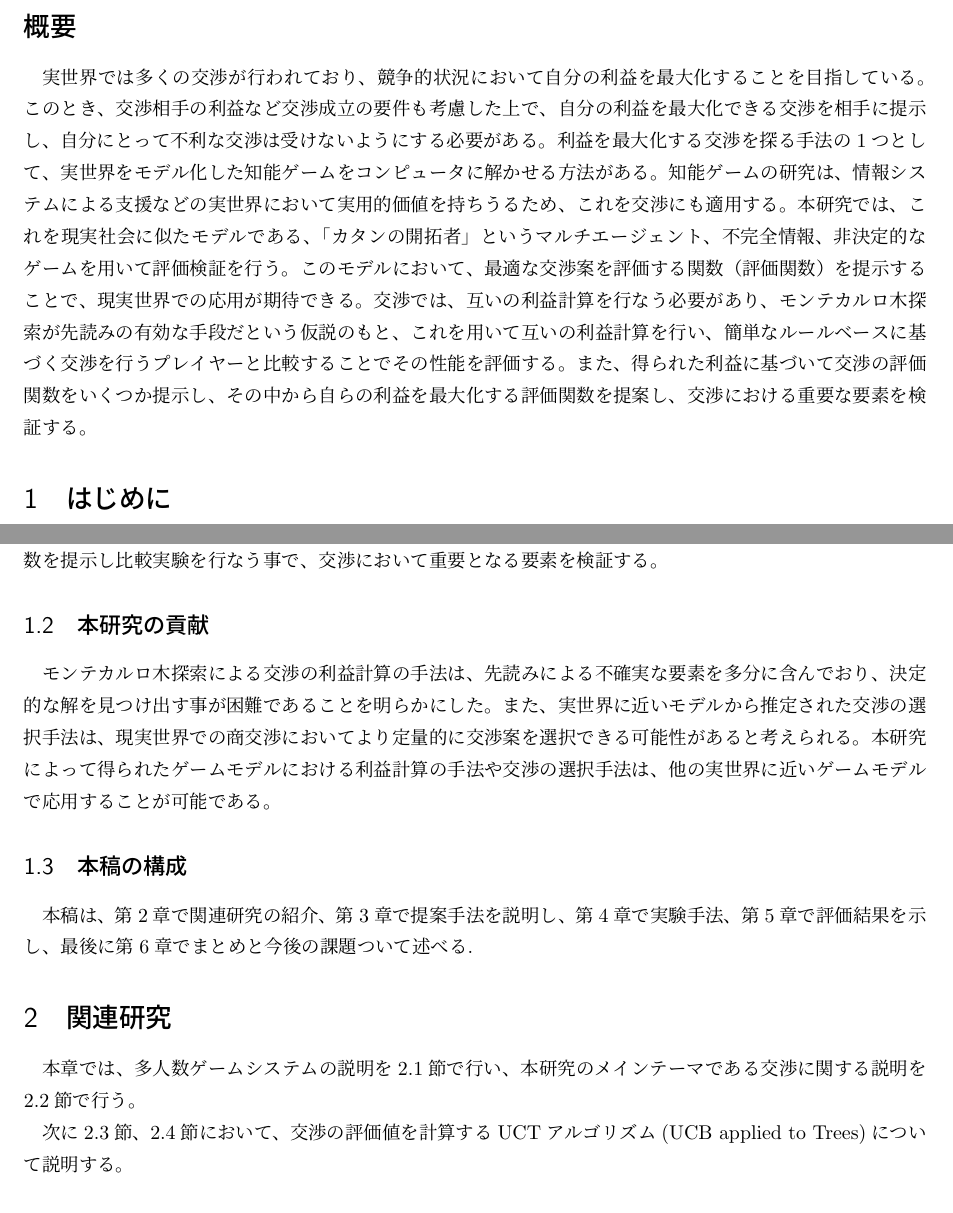
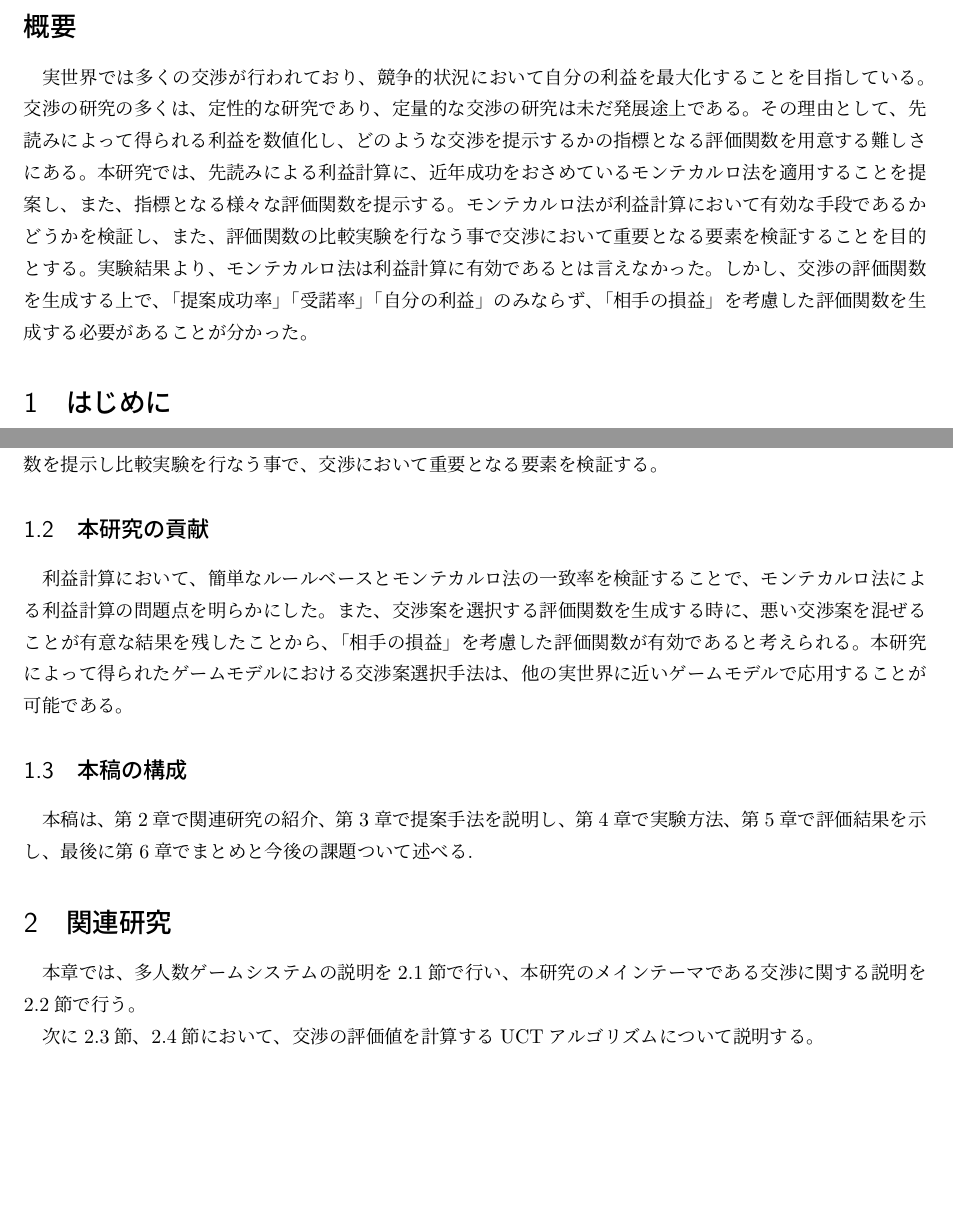
Before and after one commit to kinko912000/soturon, a LaTeX document (final_ver0.tex): two parts of pages 3 and 4 of 24, joined at a grey line, cut so that both start at the same text, the shorter picture padded with empty space. Compiled offline with pLaTeX and dvipdfmx.

Commit message:
edit 貢献、概要

```diff
--- a/final_ver0.tex
+++ b/final_ver0.tex
@@ -39,8 +39,12 @@
 
 \section*{概要}
 
-実世界では多くの交渉が行われており、競争的状況において自分の利益を最大化することを目指している。このとき、交渉相手の利益など交渉成立の要件も考慮した上で、自分の利益を最大化できる交渉を相手に提示し、自分にとって不利な交渉は受けないようにする必要がある。利益を最大化する交渉を探る手法の1つとして、実世界をモデル化した知能ゲームをコンピュータに解かせる方法がある。知能ゲームの研究は、情報システムによる支援などの実世界において実用的価値を持ちうるため、これを交渉にも適用する。
-本研究では、これを現実社会に似たモデルである、「カタンの開拓者」というマルチエージェント、不完全情報、非決定的なゲームを用いて評価検証を行う。このモデルにおいて、最適な交渉案を評価する関数（評価関数）を提示することで、現実世界での応用が期待できる。交渉では、互いの利益計算を行なう必要があり、モンテカルロ木探索が先読みの有効な手段だという仮説のもと、これを用いて互いの利益計算を行い、簡単なルールベースに基づく交渉を行うプレイヤーと比較することでその性能を評価する。また、得られた利益に基づいて交渉の評価関数をいくつか提示し、その中から自らの利益を最大化する評価関数を提案し、交渉における重要な要素を検証する。
+% 実世界では多くの交渉が行われており、競争的状況において自分の利益を最大化することを目指している。このとき、交渉相手の利益など交渉成立の要件も考慮した上で、自分の利益を最大化できる交渉を相手に提示し、自分にとって不利な交渉は受けないようにする必要がある。利益を最大化する交渉を探る手法の1つとして、実世界をモデル化した知能ゲームをコンピュータに解かせる方法がある。知能ゲームの研究は、情報システムによる支援などの実世界において実用的価値を持ちうるため、これを交渉にも適用する。
+% 本研究では、これを現実社会に似たモデルである、「カタンの開拓者」というマルチエージェント、不完全情報、非決定的なゲームを用いて評価検証を行う。このモデルにおいて、最適な交渉案を評価する関数（評価関数）を提示することで、現実世界での応用が期待できる。交渉では、互いの利益計算を行なう必要があり、モンテカルロ木探索が先読みの有効な手段だという仮説のもと、これを用いて互いの利益計算を行い、簡単なルールベースに基づく交渉を行うプレイヤーと比較することでその性能を評価する。また、得られた利益に基づいて交渉の評価関数をいくつか提示し、その中から自らの利益を最大化する評価関数を提案し、交渉における重要な要素の検証を行なった。
+
+
+実世界では多くの交渉が行われており、競争的状況において自分の利益を最大化することを目指している。交渉の研究の多くは、定性的な研究であり、定量的な交渉の研究は未だ発展途上である。その理由として、先読みによって得られる利益を数値化し、どのような交渉を提示するかの指標となる評価関数を用意する難しさにある。本研究では、先読みによる利益計算に、近年成功をおさめているモンテカルロ法を適用することを提案し、また、指標となる様々な評価関数を提示する。モンテカルロ法が利益計算において有効な手段であるかどうかを検証し、また、評価関数の比較実験を行なう事で交渉において重要となる要素を検証することを目的とする。実験結果より、モンテカルロ法は利益計算に有効であるとは言えなかった。しかし、交渉の評価関数を生成する上で、「提案成功率」「受諾率」「自分の利益」のみならず、「相手の損益」を考慮した評価関数を生成する必要があることが分かった。
+
 
  % 。また、交渉の内容を自分の利益を最大化し相手の利益を最小化する場合、相手の利益を最大化し自分の利益を最大化する場合、お互い利益を分け合う場合の3つのパターンに分け、他のプレイヤーが交渉に応じる分布を調べる。ゲームでの研究が、実社会での交渉についての情報システムによる支援などの実用的価値を持ちうる
 
@@ -73,21 +77,21 @@
 
 
 \subsection{本研究の貢献}
-モンテカルロ木探索による交渉の利益計算の手法は、先読みによる不確実な要素を多分に含んでおり、決定的な解を見つけ出す事が困難であることを明らかにした。
-また、実世界に近いモデルから推定された交渉の選択手法は、現実世界での商交渉においてより定量的に交渉案を選択できる可能性があると考えられる。
-本研究によって得られたゲームモデルにおける利益計算の手法や交渉の選択手法は、他の実世界に近いゲームモデルで応用することが可能である。
 
+利益計算において、簡単なルールベースとモンテカルロ法の一致率を検証することで、モンテカルロ法による利益計算の問題点を明らかにした。
+また、交渉案を選択する評価関数を生成する時に、悪い交渉案を混ぜることが有意な結果を残したことから、「相手の損益」を考慮した評価関数が有効であると考えられる。
+本研究によって得られたゲームモデルにおける交渉案選択手法は、他の実世界に近いゲームモデルで応用することが可能である。
 
 \subsection{本稿の構成}
 
-本稿は、第2章で関連研究の紹介、第3章で提案手法を説明し、第4章で実験手法、第5章で評価結果を示し、最後に第6章でまとめと今後の課題ついて述べる.
+本稿は、第2章で関連研究の紹介、第3章で提案手法を説明し、第4章で実験方法、第5章で評価結果を示し、最後に第6章でまとめと今後の課題ついて述べる.
 
 
 \section{関連研究}
 
 本章では、多人数ゲームシステムの説明を2.1節で行い、本研究のメインテーマである交渉に関する説明を2.2節で行う。
 
-次に2.3節、2.4節において、交渉の評価値を計算するUCTアルゴリズム(UCB applied to Trees)について説明する。
+次に2.3節、2.4節において、交渉の評価値を計算するUCTアルゴリズムについて説明する。
 
 \subsection{多人数ゲーム}
 自ら考え行動し、人間に変わって複雑な作業などを代行するものを「エージェント」と呼ぶ。そのようなエージェントが多数共存する環境を、多人数ゲームと呼び、複数のエージェントが協調して解決しようとするシステムがマルチエージェントシステムである。社会にはいくつもの要素が絡み合う複雑な事象が溢れており、個々のエージェントの動きだけでは想定できないようなマクロな現象をボトムアップ的に解析することが可能となる。
```
Also changed, not shown: final_ver0.pdf, final_ver0.tex (2 more changed lines), 4 other files.
